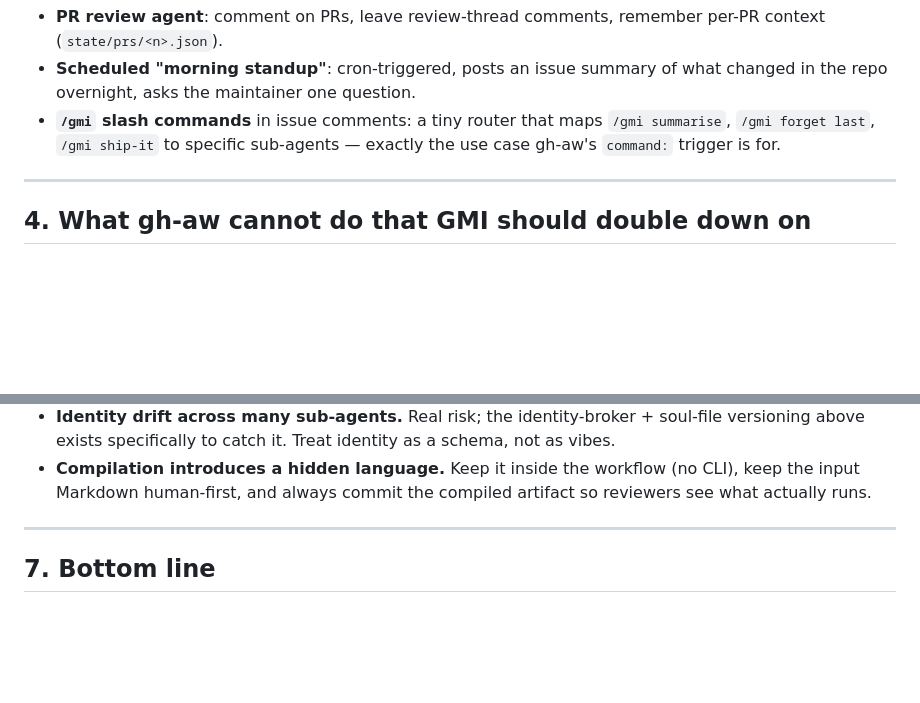
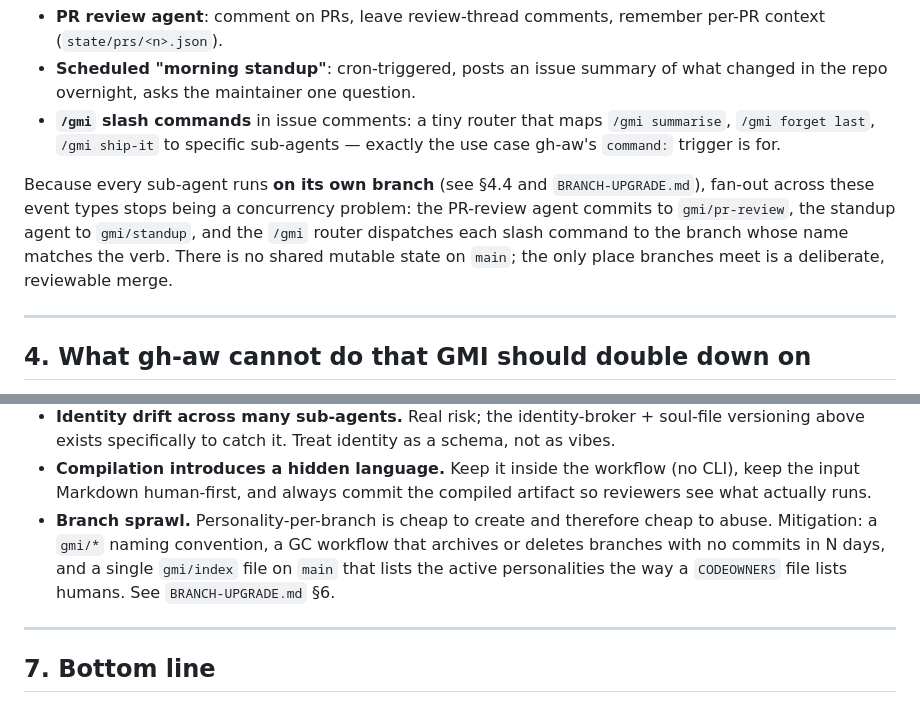
Before and after one commit to japer-technology/github-minimum-intelligence, a Markdown page: FUTURE.md, 2 parts joined by grey strips. GitHub-like rendering; blank space fills up the shorter version.

```diff
--- a/FUTURE.md
+++ b/FUTURE.md
@@ -198,6 +207,14 @@ Concrete first targets:
   `/gmi summarise`, `/gmi forget last`, `/gmi ship-it` to specific
   sub-agents — exactly the use case gh-aw's `command:` trigger is for.
 
+Because every sub-agent runs **on its own branch** (see §4.4 and
+`BRANCH-UPGRADE.md`), fan-out across these event types stops being a
+concurrency problem: the PR-review agent commits to `gmi/pr-review`, the
+standup agent to `gmi/standup`, and the `/gmi` router dispatches each
+slash command to the branch whose name matches the verb. There is no
+shared mutable state on `main`; the only place branches meet is a
+deliberate, reviewable merge.
+
 ---
 
 ## 4. What gh-aw cannot do that GMI should double down on
@@ -326,6 +383,12 @@ for everything that follows (sub-agents, MCP exposure, gh-aw interop).
 - **Compilation introduces a hidden language.** Keep it inside the
   workflow (no CLI), keep the input Markdown human-first, and always
   commit the compiled artifact so reviewers see what actually runs.
+- **Branch sprawl.** Personality-per-branch is cheap to create and
+  therefore cheap to abuse. Mitigation: a `gmi/*` naming convention, a
+  GC workflow that archives or deletes branches with no commits in N
+  days, and a single `gmi/index` file on `main` that lists the active
+  personalities the way a `CODEOWNERS` file lists humans. See
+  `BRANCH-UPGRADE.md` §6.
 
 ---
 
```
Also changed, not shown: other parts of FUTURE.md (+55 -6 lines), BRANCH-UPGRADE.md (added, +378 -0 lines).
